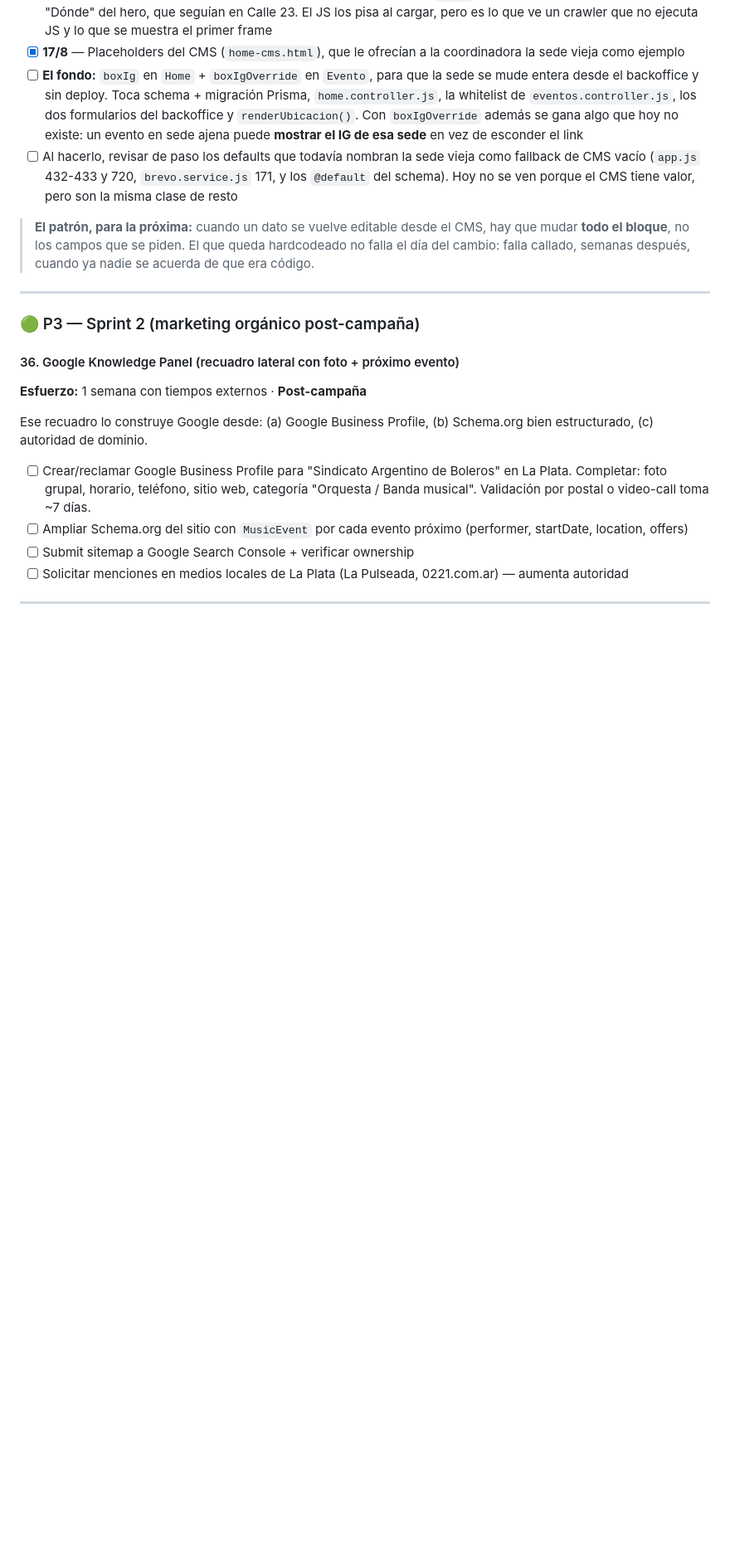
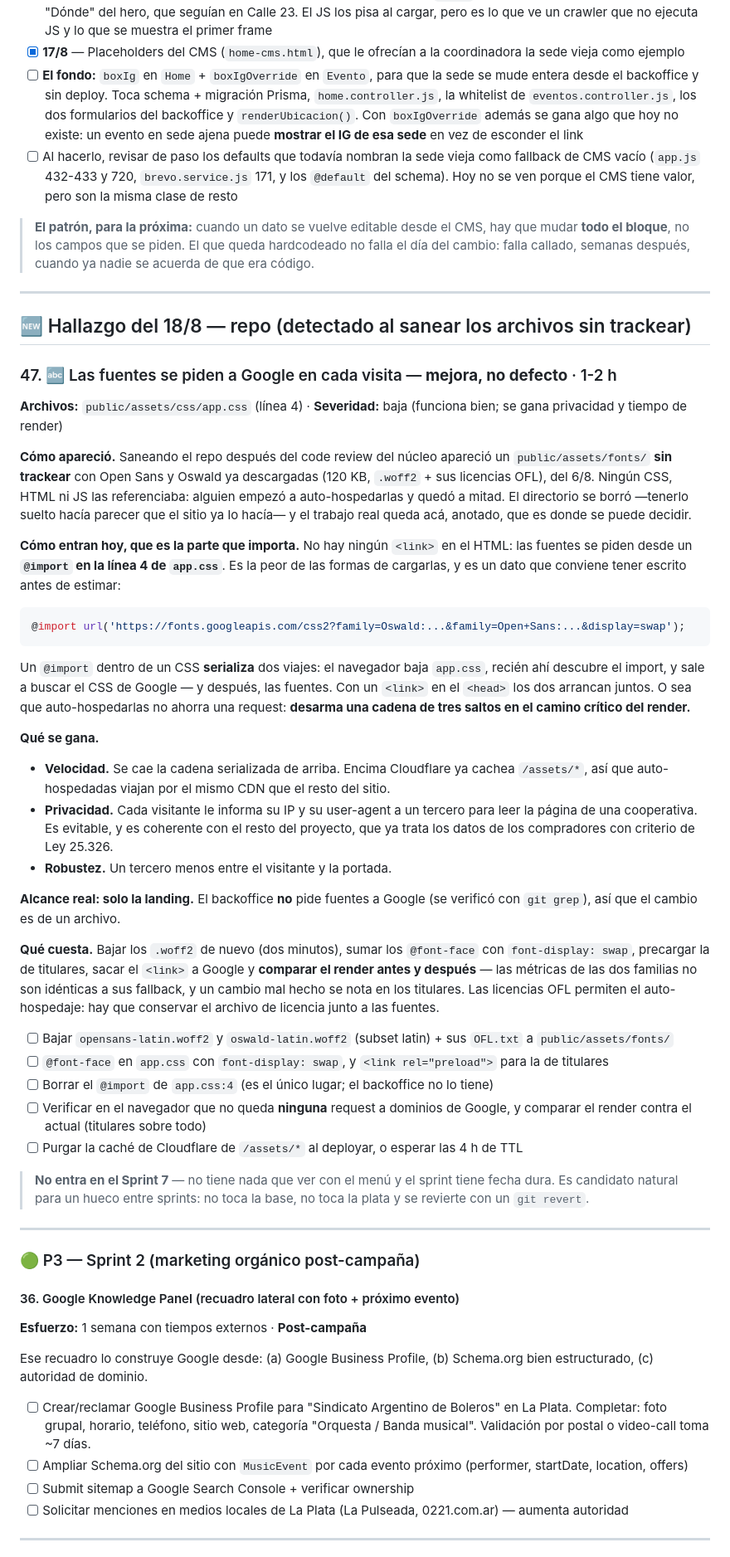
Before and after one commit to martinlleral/sab-landing, a Markdown page: docs/TODO-deploy.md, the part around the change. Shown at 83% size. Rendered like a GitHub page; blank space fills up the shorter version.

Commit message:
docs(todo): ítem 47 — auto-hospedar las fuentes en vez de pedírselas a Google
Salió de sanear el repo: había un public/assets/fonts/ sin trackear con Open
Sans y Oswald ya bajadas y ninguna referencia a ellas. El directorio se borró
—suelto hacía parecer que el sitio ya las auto-hospedaba— y el trabajo real
queda anotado, que es donde se puede decidir.

Al escribirlo apareció el dato que le da sentido al ítem: las fuentes no entran
por un <link> en el HTML sino por un @import en la línea 4 de app.css. Eso
serializa dos viajes —el navegador baja app.css, recién ahí descubre el import,
y recién ahí sale a buscar el CSS de Google y después las fuentes— cuando con un
<link> arrancarían juntos. Auto-hospedarlas no ahorra una request: desarma una
cadena de tres saltos en el camino crítico del render. Más el argumento de
privacidad, que es coherente con cómo el proyecto ya trata los datos de los
compradores.

Alcance verificado: el backoffice no pide fuentes a Google, así que es un solo
archivo. No entra al Sprint 7 (no toca el menú y hay fecha dura); es candidato
para un hueco entre sprints, porque no toca la base ni la plata y se revierte
con un git revert.

Co-Authored-By: Claude Opus 5 (1M context) <noreply@anthropic.com>

````diff
--- a/docs/TODO-deploy.md
+++ b/docs/TODO-deploy.md
@@ -1150,6 +1150,61 @@ Este arranca en 46 porque los números 42-45 estaban reservados para los ítems
 
 ---
 
+## 🆕 Hallazgo del 18/8 — repo (detectado al sanear los archivos sin trackear)
+
+### 47. 🔤 Las fuentes se piden a Google en cada visita — **mejora, no defecto** · 1-2 h
+
+**Archivos:** `public/assets/css/app.css` (línea 4) · **Severidad:** baja (funciona bien; se gana privacidad y tiempo de render)
+
+**Cómo apareció.** Saneando el repo después del code review del núcleo apareció un
+`public/assets/fonts/` **sin trackear** con Open Sans y Oswald ya descargadas (120 KB, `.woff2` +
+sus licencias OFL), del 6/8. Ningún CSS, HTML ni JS las referenciaba: alguien empezó a
+auto-hospedarlas y quedó a mitad. El directorio se borró —tenerlo suelto hacía parecer que el sitio
+ya lo hacía— y el trabajo real queda acá, anotado, que es donde se puede decidir.
+
+**Cómo entran hoy, que es la parte que importa.** No hay ningún `<link>` en el HTML: las fuentes se
+piden desde un **`@import` en la línea 4 de `app.css`**. Es la peor de las formas de cargarlas, y es
+un dato que conviene tener escrito antes de estimar:
+
+```css
+@import url('https://fonts.googleapis.com/css2?family=Oswald:...&family=Open+Sans:...&display=swap');
+```
+
+Un `@import` dentro de un CSS **serializa** dos viajes: el navegador baja `app.css`, recién ahí
+descubre el import, y sale a buscar el CSS de Google — y después, las fuentes. Con un `<link>` en el
+`<head>` los dos arrancan juntos. O sea que auto-hospedarlas no ahorra una request: **desarma una
+cadena de tres saltos en el camino crítico del render.**
+
+**Qué se gana.**
+
+- **Velocidad.** Se cae la cadena serializada de arriba. Encima Cloudflare ya cachea `/assets/*`, así
+  que auto-hospedadas viajan por el mismo CDN que el resto del sitio.
+- **Privacidad.** Cada visitante le informa su IP y su user-agent a un tercero para leer la página de
+  una cooperativa. Es evitable, y es coherente con el resto del proyecto, que ya trata los datos de
+  los compradores con criterio de Ley 25.326.
+- **Robustez.** Un tercero menos entre el visitante y la portada.
+
+**Alcance real: solo la landing.** El backoffice **no** pide fuentes a Google (se verificó con
+`git grep`), así que el cambio es de un archivo.
+
+**Qué cuesta.** Bajar los `.woff2` de nuevo (dos minutos), sumar los `@font-face` con
+`font-display: swap`, precargar la de titulares, sacar el `<link>` a Google y **comparar el render
+antes y después** — las métricas de las dos familias no son idénticas a sus fallback, y un cambio
+mal hecho se nota en los titulares. Las licencias OFL permiten el auto-hospedaje: hay que conservar
+el archivo de licencia junto a las fuentes.
+
+- [ ] Bajar `opensans-latin.woff2` y `oswald-latin.woff2` (subset latin) + sus `OFL.txt` a `public/assets/fonts/`
+- [ ] `@font-face` en `app.css` con `font-display: swap`, y `<link rel="preload">` para la de titulares
+- [ ] Borrar el `@import` de `app.css:4` (es el único lugar; el backoffice no lo tiene)
+- [ ] Verificar en el navegador que no queda **ninguna** request a dominios de Google, y comparar el render contra el actual (titulares sobre todo)
+- [ ] Purgar la caché de Cloudflare de `/assets/*` al deployar, o esperar las 4 h de TTL
+
+> **No entra en el Sprint 7** — no tiene nada que ver con el menú y el sprint tiene fecha dura.
+> Es candidato natural para un hueco entre sprints: no toca la base, no toca la plata y se revierte
+> con un `git revert`.
+
+---
+
 ### 🟢 P3 — Sprint 2 (marketing orgánico post-campaña)
 
 #### 36. Google Knowledge Panel (recuadro lateral con foto + próximo evento)
````
